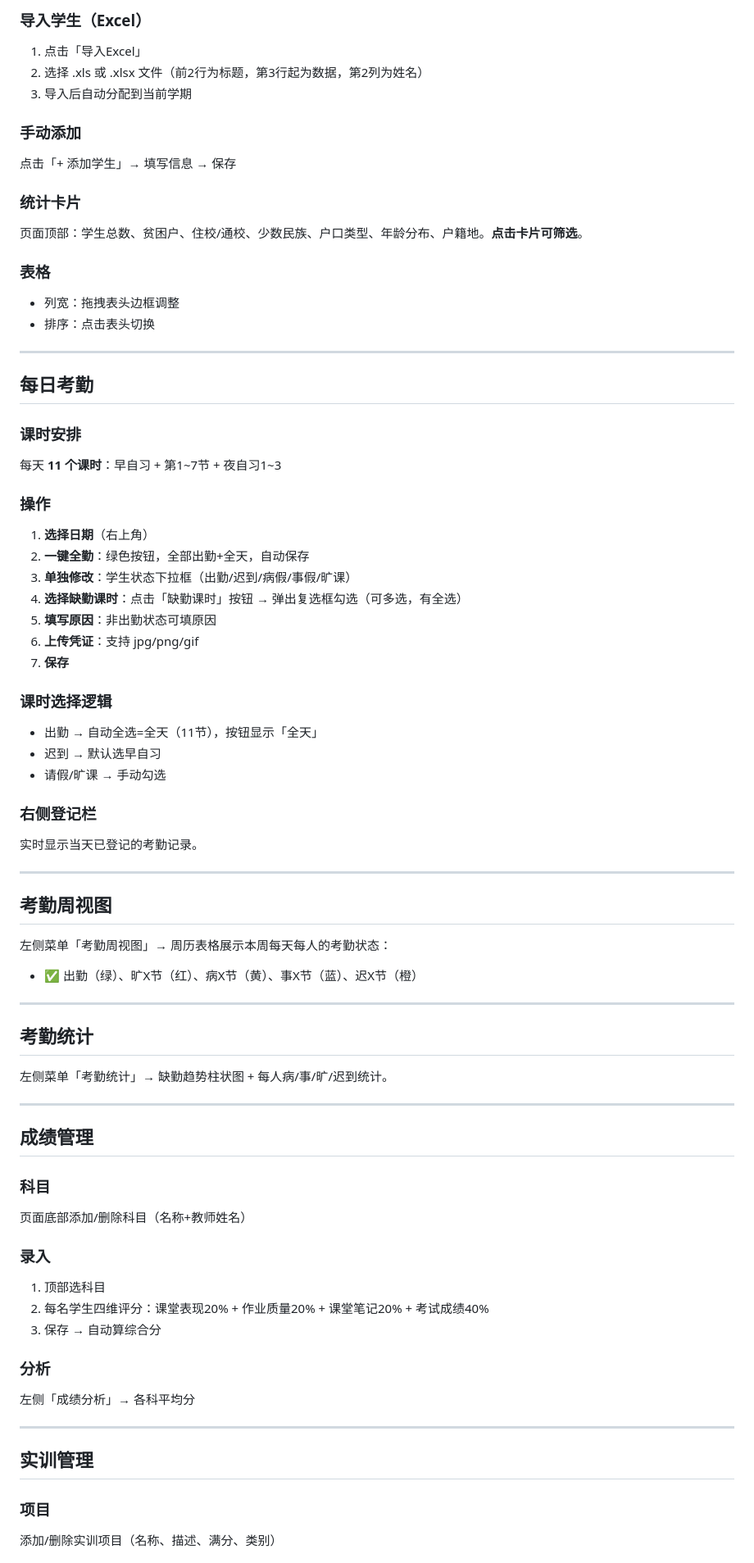
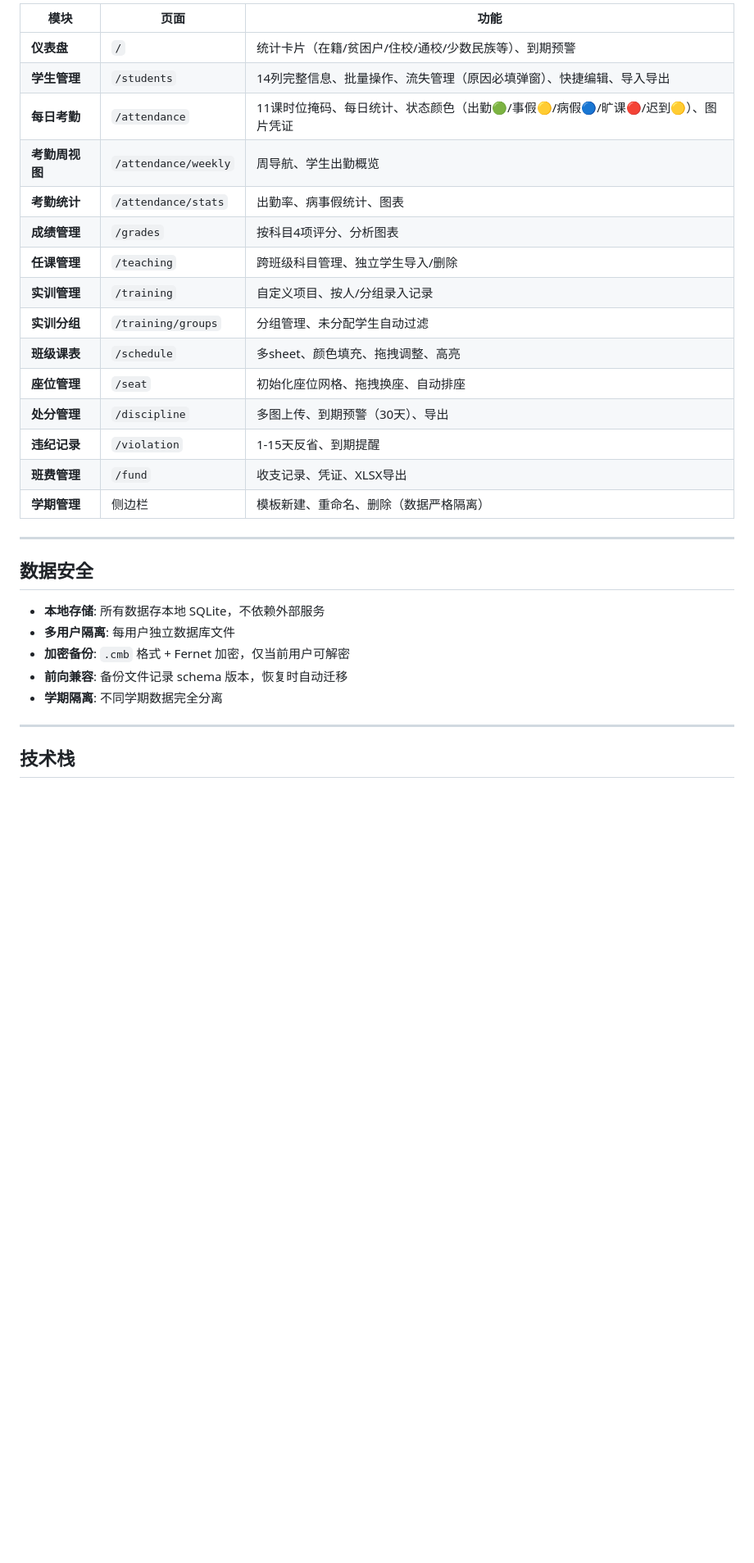
Before and after one commit to Jwzhonga/class-manager, a Markdown page: _readme_versions/README_v1.0.33.md, the part around one of its changes. Shown at 82% size. Drawn GitHub-style; blank space fills up the shorter version.

Commit message:
Update README v1.0.36, archive old versions

```diff
--- a/_readme_versions/README_v1.0.33.md
+++ b/_readme_versions/README_v1.0.33.md
@@ -83,75 +66,33 @@ python3 app.py
 
-### 导入学生（Excel）
-1. 点击「导入Excel」
-2. 选择 .xls 或 .xlsx 文件（前2行为标题，第3行起为数据，第2列为姓名）
-3. 导入后自动分配到当前学期
-
-### 手动添加
-点击「+ 添加学生」→ 填写信息 → 保存
-
-### 统计卡片
-页面顶部：学生总数、贫困户、住校/通校、少数民族、户口类型、年龄分布、户籍地。**点击卡片可筛选**。
-
-### 表格
-- 列宽：拖拽表头边框调整
-- 排序：点击表头切换
+| 模块 | 页面 | 功能 |
+|------|------|------|
+| **仪表盘** | `/` | 统计卡片（在籍/贫困户/住校/通校/少数民族等）、到期预警 |
+| **学生管理** | `/students` | 14列完整信息、批量操作、流失管理（原因必填弹窗）、快捷编辑、导入导出 |
+| **每日考勤** | `/attendance` | 11课时位掩码、每日统计、状态颜色（出勤🟢/事假🟡/病假🔵/旷课🔴/迟到🟡）、图片凭证 |
+| **考勤周视图** | `/attendance/weekly` | 周导航、学生出勤概览 |
+| **考勤统计** | `/attendance/stats` | 出勤率、病事假统计、图表 |
+| **成绩管理** | `/grades` | 按科目4项评分、分析图表 |
+| **任课管理** | `/teaching` | 跨班级科目管理、独立学生导入/删除 |
+| **实训管理** | `/training` | 自定义项目、按人/分组录入记录 |
+| **实训分组** | `/training/groups` | 分组管理、未分配学生自动过滤 |
+| **班级课表** | `/schedule` | 多sheet、颜色填充、拖拽调整、高亮 |
+| **座位管理** | `/seat` | 初始化座位网格、拖拽换座、自动排座 |
+| **处分管理** | `/discipline` | 多图上传、到期预警（30天）、导出 |
+| **违纪记录** | `/violation` | 1-15天反省、到期提醒 |
+| **班费管理** | `/fund` | 收支记录、凭证、XLSX导出 |
+| **学期管理** | 侧边栏 | 模板新建、重命名、删除（数据严格隔离） |
 
 ---
 
-## 每日考勤
+## 数据安全
 
-### 课时安排
-每天 **11 个课时**：早自习 + 第1~7节 + 夜自习1~3
-
-### 操作
-1. **选择日期**（右上角）
-2. **一键全勤**：绿色按钮，全部出勤+全天，自动保存
-3. **单独修改**：学生状态下拉框（出勤/迟到/病假/事假/旷课）
-4. **选择缺勤课时**：点击「缺勤课时」按钮 → 弹出复选框勾选（可多选，有全选）
-5. **填写原因**：非出勤状态可填原因
-6. **上传凭证**：支持 jpg/png/gif
-7. **保存**
-
-### 课时选择逻辑
-- 出勤 → 自动全选=全天（11节），按钮显示「全天」
-- 迟到 → 默认选早自习
-- 请假/旷课 → 手动勾选
-
-### 右侧登记栏
-实时显示当天已登记的考勤记录。
+- **本地存储**: 所有数据存本地 SQLite，不依赖外部服务
+- **多用户隔离**: 每用户独立数据库文件
+- **加密备份**: `.cmb` 格式 + Fernet 加密，仅当前用户可解密
+- **前向兼容**: 备份文件记录 schema 版本，恢复时自动迁移
+- **学期隔离**: 不同学期数据完全分离
 
 ---
 
-## 考勤周视图
+## 技术栈
 
-左侧菜单「考勤周视图」→ 周历表格展示本周每天每人的考勤状态：
-- ✅ 出勤（绿）、旷X节（红）、病X节（黄）、事X节（蓝）、迟X节（橙）
-
----
-
-## 考勤统计
-
-左侧菜单「考勤统计」→ 缺勤趋势柱状图 + 每人病/事/旷/迟到统计。
-
----
-
-## 成绩管理
-
-### 科目
-页面底部添加/删除科目（名称+教师姓名）
-
-### 录入
-1. 顶部选科目
-2. 每名学生四维评分：课堂表现20% + 作业质量20% + 课堂笔记20% + 考试成绩40%
-3. 保存 → 自动算综合分
-
-### 分析
-左侧「成绩分析」→ 各科平均分
-
----
-
-## 实训管理
-
-### 项目
-添加/删除实训项目（名称、描述、满分、类别）
-
```
Also changed, not shown: other parts of _readme_versions/README_v1.0.33.md (+47 -143 lines), README.md (+48 -74 lines).
